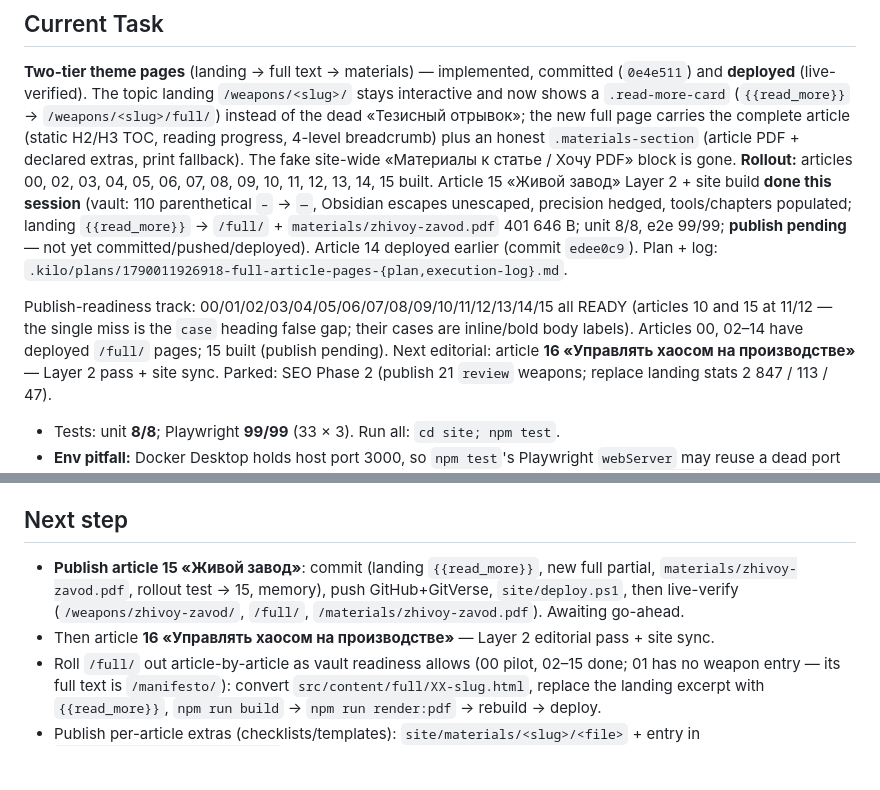
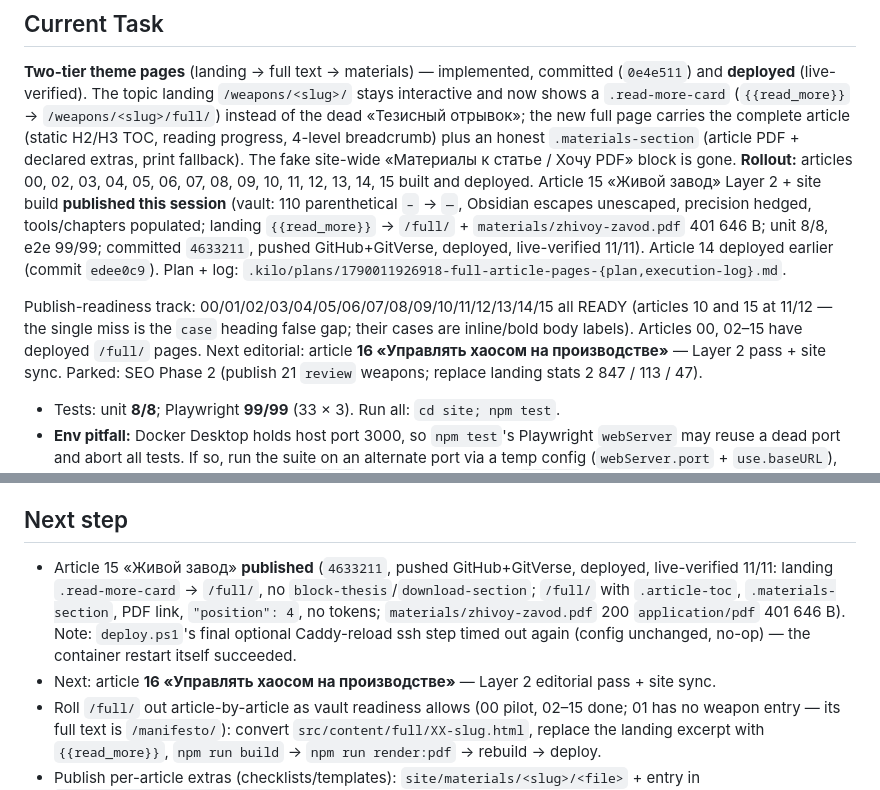
Before and after one commit to AntiManager/AntiManager, a Markdown page: .memory/active_context.md, 2 parts joined by grey strips. Rendered like a GitHub page; blank space fills up the shorter version.

Commit message:
docs(memory): record article 15 full-cycle deploy

```diff
--- a/.memory/active_context.md
+++ b/.memory/active_context.md
@@ -9,16 +9,17 @@
 the new full page carries the complete article (static H2/H3 TOC, reading progress,
 4-level breadcrumb) plus an honest `.materials-section` (article PDF + declared
 extras, print fallback). The fake site-wide «Материалы к статье / Хочу PDF» block is
-gone. **Rollout:** articles 00, 02, 03, 04, 05, 06, 07, 08, 09, 10, 11, 12, 13, 14, 15 built. Article 15
-«Живой завод» Layer 2 + site build **done this session** (vault: 110 parenthetical ` – ` → `—`,
-Obsidian escapes unescaped, precision hedged, tools/chapters populated; landing `{{read_more}}` →
-`/full/` + `materials/zhivoy-zavod.pdf` 401 646 B; unit 8/8, e2e 99/99; **publish pending** —
-not yet committed/pushed/deployed). Article 14 deployed earlier (commit `edee0c9`). Plan + log:
+gone. **Rollout:** articles 00, 02, 03, 04, 05, 06, 07, 08, 09, 10, 11, 12, 13, 14, 15 built and
+deployed. Article 15 «Живой завод» Layer 2 + site build **published this session** (vault: 110
+parenthetical ` – ` → `—`, Obsidian escapes unescaped, precision hedged, tools/chapters populated;
+landing `{{read_more}}` → `/full/` + `materials/zhivoy-zavod.pdf` 401 646 B; unit 8/8, e2e 99/99;
+committed `4633211`, pushed GitHub+GitVerse, deployed, live-verified 11/11). Article 14 deployed
+earlier (commit `edee0c9`). Plan + log:
 `.kilo/plans/1790011926918-full-article-pages-{plan,execution-log}.md`.
 
 Publish-readiness track: 00/01/02/03/04/05/06/07/08/09/10/11/12/13/14/15 all READY (articles 10
 and 15 at 11/12 — the single miss is the `case` heading false gap; their cases are inline/bold body
-labels). Articles 00, 02–14 have deployed `/full/` pages; 15 built (publish pending).
+labels). Articles 00, 02–15 have deployed `/full/` pages.
 Next editorial: article **16 «Управлять хаосом на производстве»** — Layer 2 pass + site sync.
 Parked: SEO Phase 2 (publish 21 `review` weapons; replace landing stats 2 847 / 113 / 47).
 
@@ -52,10 +53,12 @@ Parked: SEO Phase 2 (publish 21 `review` weapons; replace landing stats 2 847 /
 - Memory compacted: old `active_context` history → `.memory/archive/active_context-2026-09.md`.
 
 ## Next step
-- **Publish article 15 «Живой завод»**: commit (landing `{{read_more}}`, new full partial,
-  `materials/zhivoy-zavod.pdf`, rollout test → 15, memory), push GitHub+GitVerse, `site/deploy.ps1`,
-  then live-verify (`/weapons/zhivoy-zavod/`, `/full/`, `/materials/zhivoy-zavod.pdf`). Awaiting go-ahead.
-- Then article **16 «Управлять хаосом на производстве»** — Layer 2 editorial pass + site sync.
+- Article 15 «Живой завод» **published** (`4633211`, pushed GitHub+GitVerse, deployed, live-verified
+  11/11: landing `.read-more-card` → `/full/`, no `block-thesis`/`download-section`; `/full/` with
+  `.article-toc`, `.materials-section`, PDF link, `"position": 4`, no tokens; `materials/zhivoy-zavod.pdf`
+  200 `application/pdf` 401 646 B). Note: `deploy.ps1`'s final optional Caddy-reload ssh step timed out
+  again (config unchanged, no-op) — the container restart itself succeeded.
+- Next: article **16 «Управлять хаосом на производстве»** — Layer 2 editorial pass + site sync.
 - Roll `/full/` out article-by-article as vault readiness allows (00 pilot, 02–15 done; 01
   has no weapon entry — its full text is `/manifesto/`): convert `src/content/full/XX-slug.html`,
   replace the landing excerpt with `{{read_more}}`, `npm run build` → `npm run render:pdf` →
```
Also changed, not shown: .memory/progress.md (+1 -2 lines).
